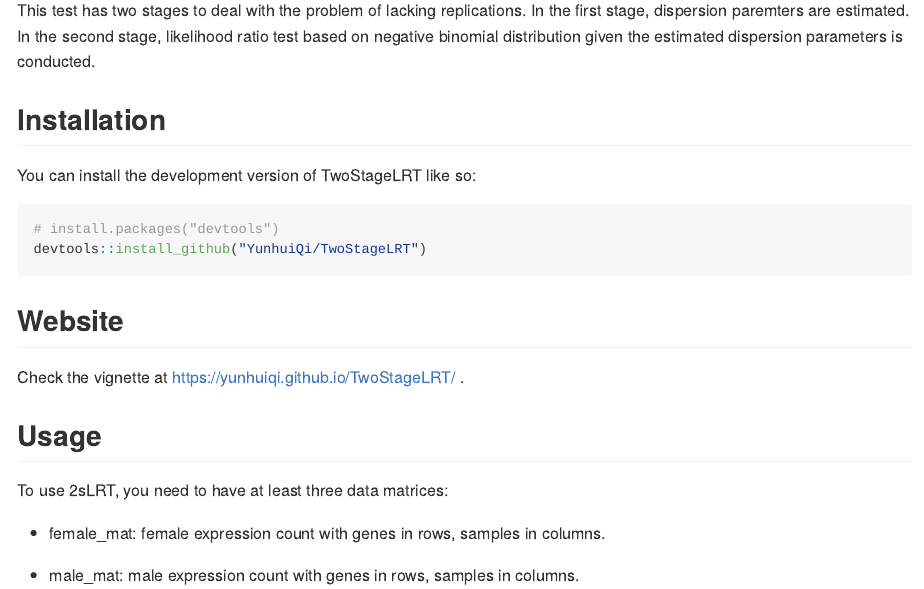
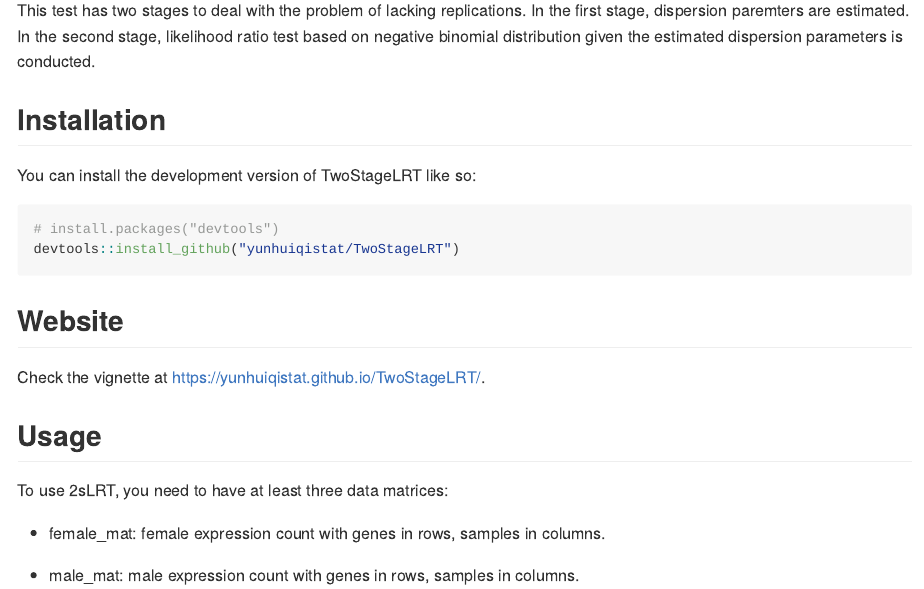
Before and after one commit to yunhuiqistat/TwoStageLRT, an R Markdown document (README.Rmd): the page in a window 1100 px wide, from 270 px down. The pictures show the output file README.md that the author committed with the source, drawn offline in the style of GitHub; badge pictures from the web are left out.

Commit message:
update website link and download link

````diff
--- a/README.Rmd
+++ b/README.Rmd
@@ -31,12 +31,12 @@ You can install the development version of TwoStageLRT like so:
 
 ``` r
 # install.packages("devtools")
-devtools::install_github("YunhuiQi/TwoStageLRT")
+devtools::install_github("yunhuiqistat/TwoStageLRT")
 ```
 
 ## Website
 
-Check the vignette at https://yunhuiqi.github.io/TwoStageLRT/ .
+Check the vignette at https://yunhuiqistat.github.io/TwoStageLRT/.
 
 
 ## Usage
````
Also changed, not shown: README.md, docs/pkgdown.yml, 2 other files.
